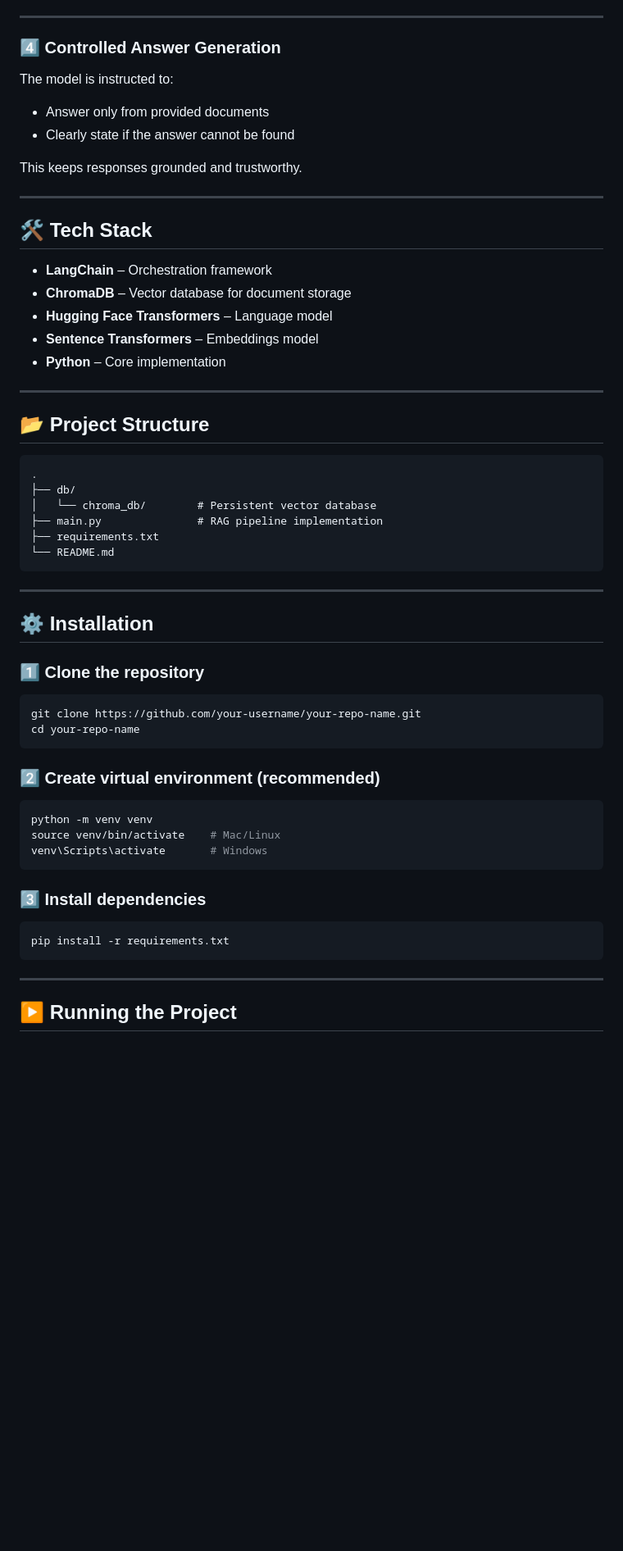
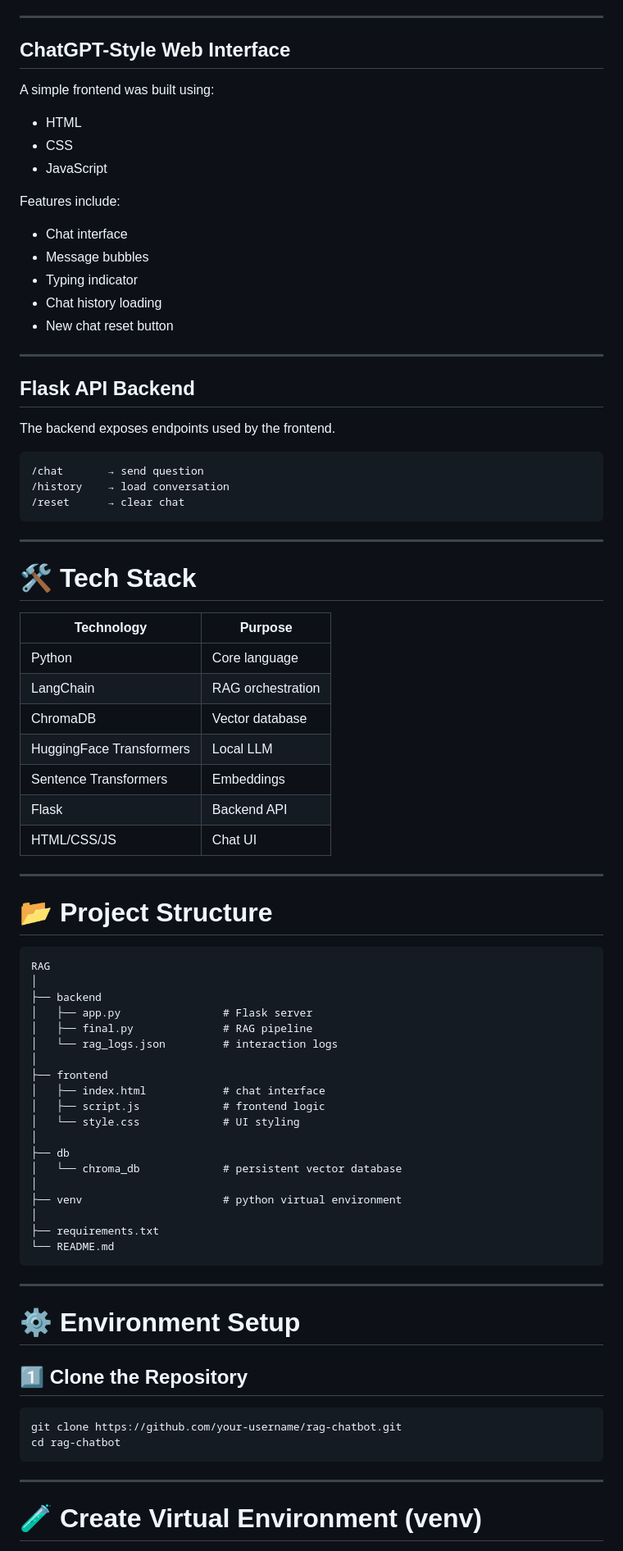
Before and after one commit to harshkumar6267411862/RAG-for-DSA, a Markdown page: README.md, the part around one of its changes. Shown at 82% size. Drawn GitHub-style; blank space fills up the shorter version.

````diff
--- a/README.md
+++ b/README.md
@@ -49,62 +85,86 @@ Only those documents are passed to the language model.
 
 ---
 
-### 4️⃣ Controlled Answer Generation
-The model is instructed to:
-- Answer only from provided documents
-- Clearly state if the answer cannot be found
+## ChatGPT-Style Web Interface
 
-This keeps responses grounded and trustworthy.
+A simple frontend was built using:
+
+- HTML
+- CSS
+- JavaScript
+
+Features include:
+
+- Chat interface
+- Message bubbles
+- Typing indicator
+- Chat history loading
+- New chat reset button
 
 ---
 
-## 🛠 Tech Stack
+## Flask API Backend
 
-- **LangChain** – Orchestration framework
-- **ChromaDB** – Vector database for document storage
-- **Hugging Face Transformers** – Language model
-- **Sentence Transformers** – Embeddings model
-- **Python** – Core implementation
+The backend exposes endpoints used by the frontend.
+
+```
+/chat       → send question
+/history    → load conversation
+/reset      → clear chat
+```
 
 ---
 
-## 📂 Project Structure
+# 🛠 Tech Stack
+
+| Technology | Purpose |
+|------------|--------|
+| Python | Core language |
+| LangChain | RAG orchestration |
+| ChromaDB | Vector database |
+| HuggingFace Transformers | Local LLM |
+| Sentence Transformers | Embeddings |
+| Flask | Backend API |
+| HTML/CSS/JS | Chat UI |
+
+---
+
+# 📂 Project Structure
 
 ```
-.
-├── db/
-│   └── chroma_db/        # Persistent vector database
-├── main.py               # RAG pipeline implementation
+RAG
+│
+├── backend
+│   ├── app.py                # Flask server
+│   ├── final.py              # RAG pipeline
+│   └── rag_logs.json         # interaction logs
+│
+├── frontend
+│   ├── index.html            # chat interface
+│   ├── script.js             # frontend logic
+│   └── style.css             # UI styling
+│
+├── db
+│   └── chroma_db             # persistent vector database
+│
+├── venv                      # python virtual environment
+│
 ├── requirements.txt
 └── README.md
 ```
 
 ---
 
-## ⚙️ Installation
+# ⚙️ Environment Setup
 
-### 1️⃣ Clone the repository
+## 1️⃣ Clone the Repository
 
-```bash
-git clone https://github.com/your-username/your-repo-name.git
-cd your-repo-name
 ```
-
-### 2️⃣ Create virtual environment (recommended)
-
-```bash
-python -m venv venv
-source venv/bin/activate    # Mac/Linux
-venv\Scripts\activate       # Windows
-```
-
-### 3️⃣ Install dependencies
-
-```bash
-pip install -r requirements.txt
+git clone https://github.com/your-username/rag-chatbot.git
+cd rag-chatbot
 ```
 
 ---
 
-## ▶️ Running the Project
+# 🧪 Create Virtual Environment (venv)
 
````
Also changed, not shown: other parts of README.md (+211 -57 lines).
